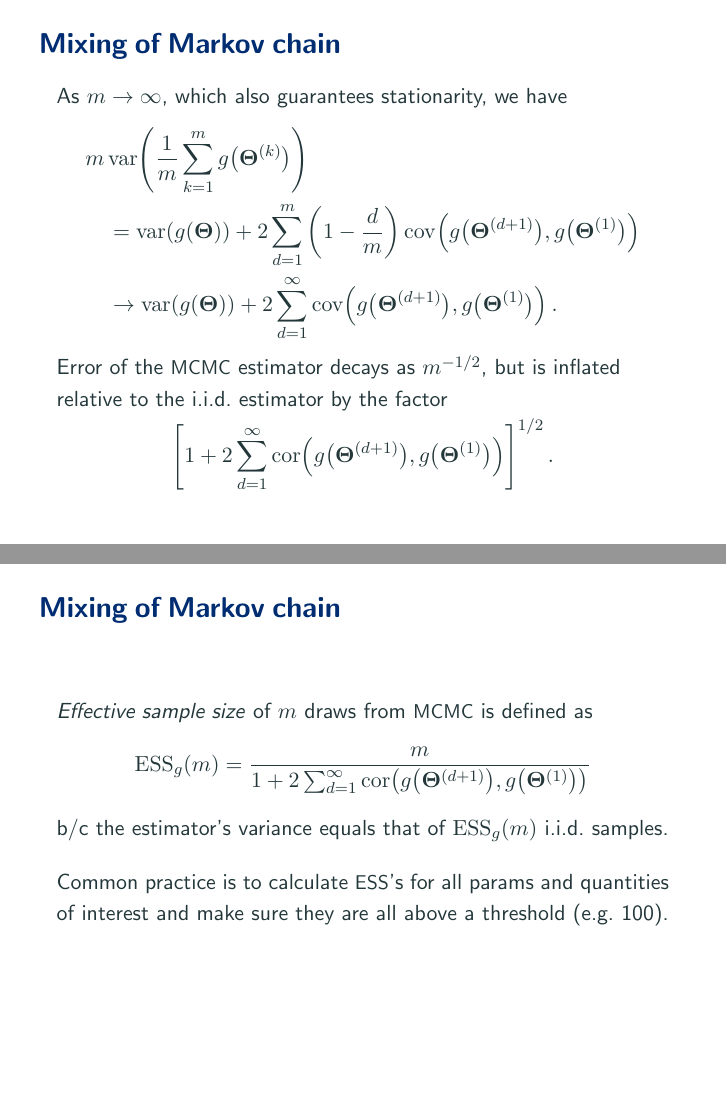
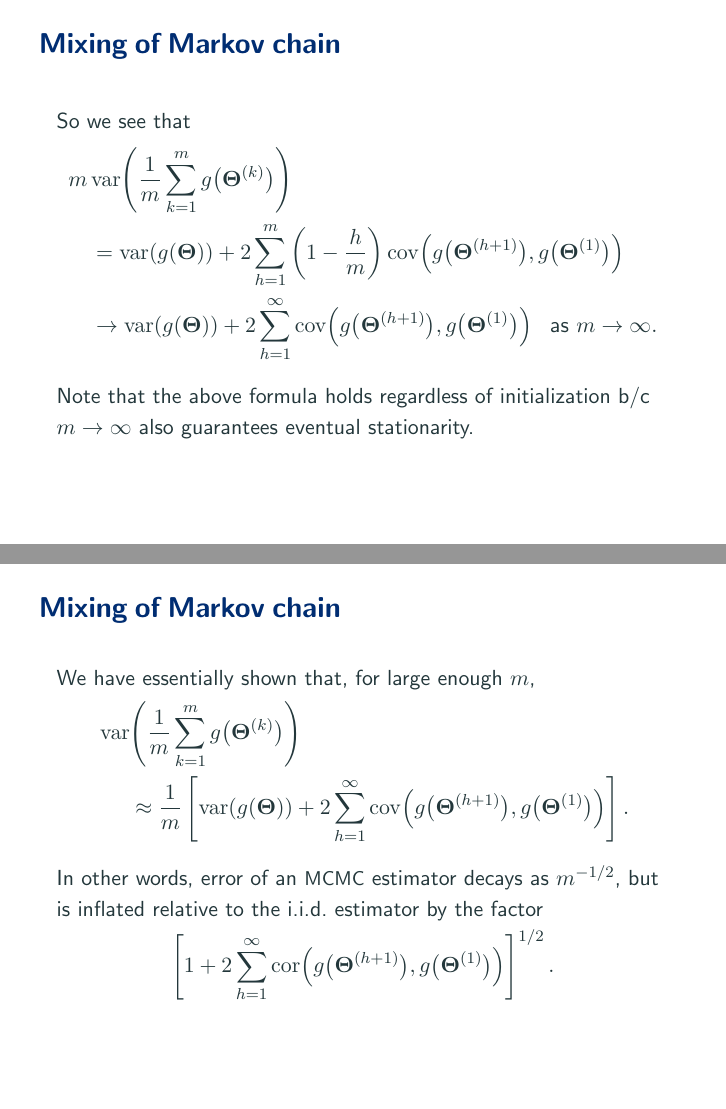
Before and after one commit to aki-nishimura/bayes-advanced-intro, LaTeX slides (lecture/post_inference_via_mcmc.tex): pages 72 and 73 of 121 before the commit and pages 77 and 79 of 146 after it, joined at a grey line. Compiled offline with pdfLaTeX.

Commit message:
Polish up, add pauses to slides on MCMC; HMC part needs more work

```diff
--- a/lecture/post_inference_via_mcmc.tex
+++ b/lecture/post_inference_via_mcmc.tex
@@ -327,6 +327,7 @@
 \newcommand{\altMcIndex}{\ell}
 \newcommand{\mcSampleSize}{m}
 \newcommand{\nParam}{d}
+\newcommand{\lag}{h}
 
 \newcommand{\bda}{\smallCap{bda}}
 
@@ -1117,24 +1133,50 @@ $\sum_{\mcIndex \neq \altMcIndex} = 2 \sum_{d = 1}^\mcSampleSize \sum_{\mcIndex,
 
 \begin{frame}
 \frametitle{\frametitleText}
-As $\mcSampleSize \to \infty$, which also guarantees stationarity, we have
+%As $\mcSampleSize \to \infty$, which also guarantees stationarity,
+So we see that
 \vspace*{-.15\baselineskip}
 {\setlength{\belowdisplayskip}{.4\baselineskip}
 \begin{align*}
 &\mcSampleSize \operatorname{var} \!\left( \frac{1}{\mcSampleSize} \sum_{\mcIndex = 1}^\mcSampleSize g\bigl( \brandVar^{(\mcIndex)} \bigr) \right) \\
 	&\hspace*{1em}=
 	\mathrm{var} \!\left( g(\brandVar) \right)
-	+ 2 \sum_{d = 1}^\mcSampleSize \left( 1 - \frac{d}{m} \right) \operatorname{cov} \!\left( g\bigl( \brandVar^{(d + 1)} \bigr), g\bigl( \brandVar^{(1)} \bigr)  \right) \\
+	+ 2 \sum_{\lag = 1}^\mcSampleSize \left( 1 - \frac{\lag}{\mcSampleSize} \right) \operatorname{cov} \!\left( g\bigl( \brandVar^{(\lag + 1)} \bigr), g\bigl( \brandVar^{(1)} \bigr)  \right) \\
 	&\hspace*{1em}\to
 		\mathrm{var} \!\left( g(\brandVar) \right)
-		+ 2 \sum_{d = 1}^\infty \operatorname{cov} \!\left( g\bigl( \brandVar^{(d + 1)} \bigr), g\bigl( \brandVar^{(1)} \bigr)  \right).
+		+ 2 \sum_{\lag = 1}^\infty \operatorname{cov} \!\left( g\bigl( \brandVar^{(\lag + 1)} \bigr), g\bigl( \brandVar^{(1)} \bigr)  \right)
+		\ \text{ as } \mcSampleSize \to \infty.
 \end{align*}
 }%
-Error of the \mcmc{} estimator decays as $\mcSampleSize^{-1/2}$, but is inflated relative to the i.i.d.\ estimator by the factor
+
+%Note the limit $\mcSampleSize \to \infty$ also guarantees stationarity;
+%i.e.\ $\brandVar^{(\mcIndex)}$ is effectively at stationarity for large $\mcIndex$, regardless of initialization.%
+Note that the above formula holds regardless of initialization b/c $\mcSampleSize \to \infty$ also guarantees eventual stationarity.
+
+\end{frame}
+
+
+\begin{frame}
+\frametitle{\frametitleText}
+
+We have essentially shown that, for large enough $\mcSampleSize$,
+\begin{tightEquation*}
+\begin{aligned}
+&\operatorname{var} \!\left( \frac{1}{\mcSampleSize} \sum_{\mcIndex = 1}^\mcSampleSize g\bigl( \brandVar^{(\mcIndex)} \bigr) \right) \\
+	&\hspace*{1.5em}\approx
+	\frac{1}{\mcSampleSize} \left[
+		\mathrm{var} \!\left( g(\brandVar) \right)
+			+ 2 \sum_{\lag = 1}^\infty \operatorname{cov} \!\left( g\bigl( \brandVar^{(\lag + 1)} \bigr), g\bigl( \brandVar^{(1)} \bigr) \right)
+	\right].
+\end{aligned}
+\end{tightEquation*}
+
+\pause
+In other words, error of an \mcmc{} estimator decays as $\mcSampleSize^{-1/2}$, but is inflated relative to the i.i.d.\ estimator by the factor
 \vspace*{-.5\baselineskip}
 \begin{equation*}
 \left[
-1 + 2 \sum_{d = 1}^\infty \operatorname{cor} \!\left( g\bigl( \brandVar^{(d + 1)} \bigr), g\bigl( \brandVar^{(1)} \bigr)  \right)
+1 + 2 \sum_{\lag = 1}^\infty \operatorname{cor} \!\left( g\bigl( \brandVar^{(\lag + 1)} \bigr), g\bigl( \brandVar^{(1)} \bigr)  \right)
 \right]^{1/2}.
 \end{equation*}
 \end{frame}
@@ -1144,13 +1186,14 @@ Error of the \mcmc{} estimator decays as $\mcSampleSize^{-1/2}$, but is inflated
 \frametitle{\frametitleText}
 \textit{Effective sample size} of $\mcSampleSize$ draws from \mcmc{} is defined as
 \begin{equation*}
-\operatorname{ESS}_g (m) =
-\frac{m}{
-	1 + 2 \sum_{d = 1}^\infty \operatorname{cor} \!\left( g\bigl( \brandVar^{(d + 1)} \bigr), g\bigl( \brandVar^{(1)} \bigr)  \right)
+\operatorname{ESS}_g (\mcSampleSize) =
+\frac{\mcSampleSize}{
+	1 + 2 \sum_{\lag = 1}^\infty \operatorname{cor} \!\left( g\bigl( \brandVar^{(\lag + 1)} \bigr), g\bigl( \brandVar^{(1)} \bigr)  \right)
 }
 \end{equation*}
-b/c the estimator's variance equals that of $\operatorname{ESS}_g (m)$ i.i.d.\ samples.
-
+b/c the estimator's variance equals that of $\operatorname{ESS}_g (\mcSampleSize)$ i.i.d.\ samples.
+
+\pause
 \medskip
 Common practice is to calculate \smallCap{ess}'s for all params and quantities of interest and make sure they are all above a threshold (e.g.\ 100).
 \end{frame}
```
Also changed, not shown: lecture/post_inference_via_mcmc.tex (88 more changed lines).
